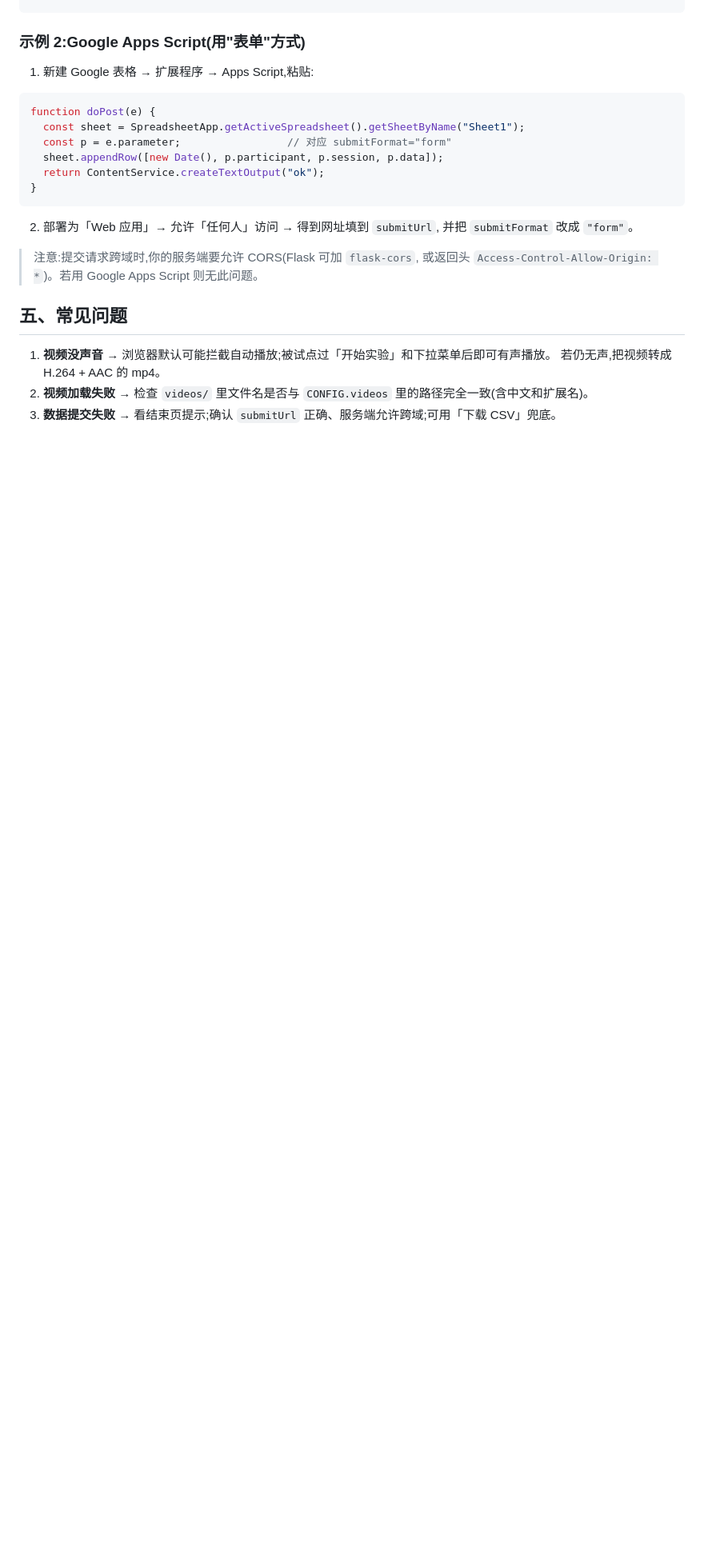
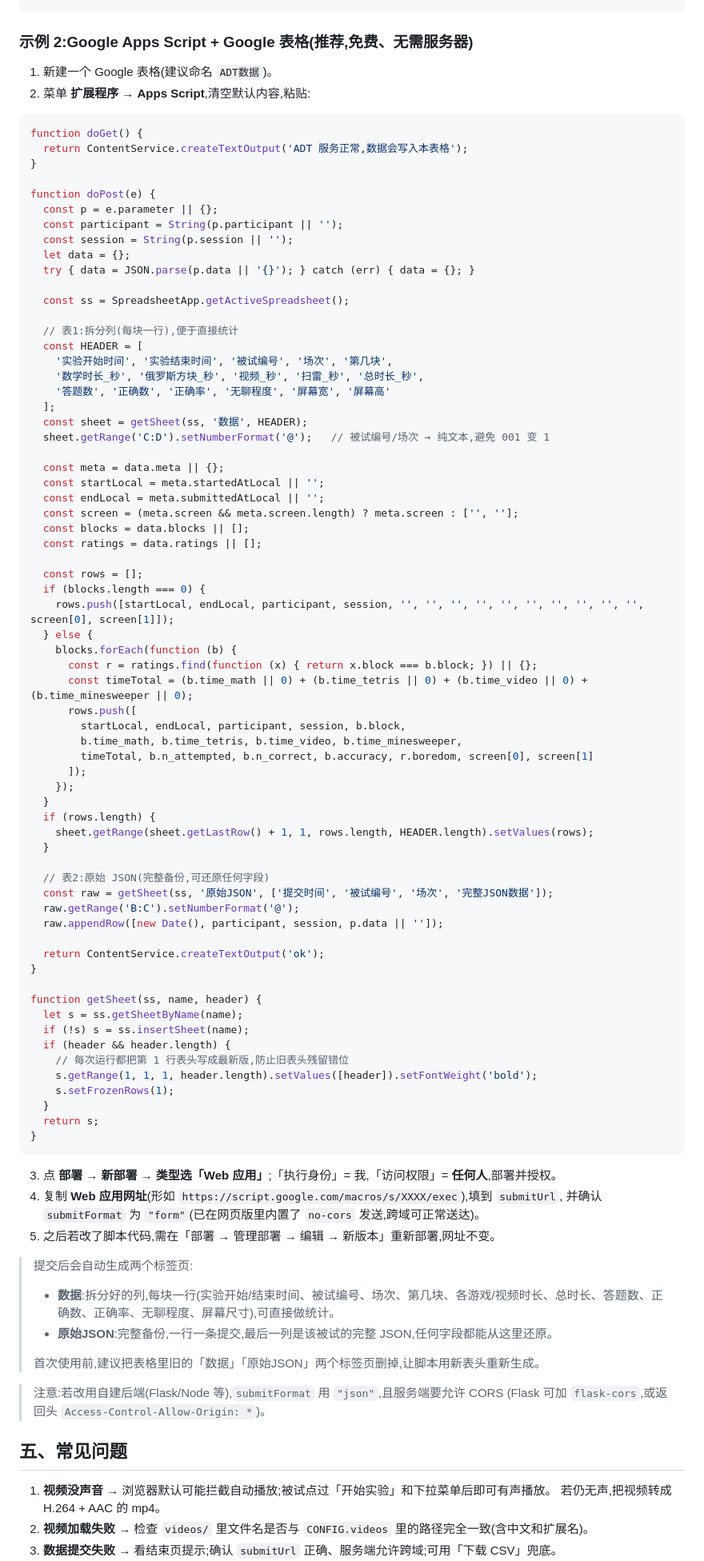
Before and after one commit to wxt-eco/ADT_web, a Markdown page: README_网页版使用说明.md, the part around one of its changes. Shown at 80% size. GitHub-like rendering; blank space fills up the shorter version.

````diff
--- a/README_网页版使用说明.md
+++ b/README_网页版使用说明.md
@@ -63,24 +69,93 @@ def adt():
     return "ok", 200
 ```
 
-### 示例 2:Google Apps Script(用"表单"方式)
+### 示例 2:Google Apps Script + Google 表格(推荐,免费、无需服务器)
 
-1. 新建 Google 表格 → 扩展程序 → Apps Script,粘贴:
+1. 新建一个 Google 表格(建议命名 `ADT数据`)。
+2. 菜单 **扩展程序 → Apps Script**,清空默认内容,粘贴:
 
 ```js
+function doGet() {
+  return ContentService.createTextOutput('ADT 服务正常,数据会写入本表格');
+}
+
 function doPost(e) {
-  const sheet = SpreadsheetApp.getActiveSpreadsheet().getSheetByName("Sheet1");
-  const p = e.parameter;                 // 对应 submitFormat="form"
-  sheet.appendRow([new Date(), p.participant, p.session, p.data]);
-  return ContentService.createTextOutput("ok");
+  const p = e.parameter || {};
+  const participant = String(p.participant || '');
+  const session = String(p.session || '');
+  let data = {};
+  try { data = JSON.parse(p.data || '{}'); } catch (err) { data = {}; }
+
+  const ss = SpreadsheetApp.getActiveSpreadsheet();
+
+  // 表1:拆分列(每块一行),便于直接统计
+  const HEADER = [
+    '实验开始时间', '实验结束时间', '被试编号', '场次', '第几块',
+    '数学时长_秒', '俄罗斯方块_秒', '视频_秒', '扫雷_秒', '总时长_秒',
+    '答题数', '正确数', '正确率', '无聊程度', '屏幕宽', '屏幕高'
+  ];
+  const sheet = getSheet(ss, '数据', HEADER);
+  sheet.getRange('C:D').setNumberFormat('@');   // 被试编号/场次 → 纯文本,避免 001 变 1
+
+  const meta = data.meta || {};
+  const startLocal = meta.startedAtLocal || '';
+  const endLocal = meta.submittedAtLocal || '';
+  const screen = (meta.screen && meta.screen.length) ? meta.screen : ['', ''];
+  const blocks = data.blocks || [];
+  const ratings = data.ratings || [];
+
+  const rows = [];
+  if (blocks.length === 0) {
+    rows.push([startLocal, endLocal, participant, session, '', '', '', '', '', '', '', '', '', '', screen[0], screen[1]]);
+  } else {
+    blocks.forEach(function (b) {
+      const r = ratings.find(function (x) { return x.block === b.block; }) || {};
+      const timeTotal = (b.time_math || 0) + (b.time_tetris || 0) + (b.time_video || 0) + (b.time_minesweeper || 0);
+      rows.push([
+        startLocal, endLocal, participant, session, b.block,
+        b.time_math, b.time_tetris, b.time_video, b.time_minesweeper,
+        timeTotal, b.n_attempted, b.n_correct, b.accuracy, r.boredom, screen[0], screen[1]
+      ]);
+    });
+  }
+  if (rows.length) {
+    sheet.getRange(sheet.getLastRow() + 1, 1, rows.length, HEADER.length).setValues(rows);
+  }
+
+  // 表2:原始 JSON(完整备份,可还原任何字段)
+  const raw = getSheet(ss, '原始JSON', ['提交时间', '被试编号', '场次', '完整JSON数据']);
+  raw.getRange('B:C').setNumberFormat('@');
+  raw.appendRow([new Date(), participant, session, p.data || '']);
+
+  return ContentService.createTextOutput('ok');
+}
+
+function getSheet(ss, name, header) {
+  let s = ss.getSheetByName(name);
+  if (!s) s = ss.insertSheet(name);
+  if (header && header.length) {
+    // 每次运行都把第 1 行表头写成最新版,防止旧表头残留错位
+    s.getRange(1, 1, 1, header.length).setValues([header]).setFontWeight('bold');
+    s.setFrozenRows(1);
+  }
+  return s;
 }
 ```
 
-2. 部署为「Web 应用」→ 允许「任何人」访问 → 得到网址填到 `submitUrl`,
-   并把 `submitFormat` 改成 `"form"`。
+3. 点 **部署 → 新部署 → 类型选「Web 应用」**;「执行身份」= 我,「访问权限」= **任何人**,部署并授权。
+4. 复制 **Web 应用网址**(形如 `https://script.google.com/macros/s/XXXX/exec`),填到 `submitUrl`,
+   并确认 `submitFormat` 为 `"form"`(已在网页版里内置了 `no-cors` 发送,跨域可正常送达)。
+5. 之后若改了脚本代码,需在「部署 → 管理部署 → 编辑 → 新版本」重新部署,网址不变。
 
-> 注意:提交请求跨域时,你的服务端要允许 CORS(Flask 可加 `flask-cors`,
-> 或返回头 `Access-Control-Allow-Origin: *`)。若用 Google Apps Script 则无此问题。
+> 提交后会自动生成两个标签页:
+>
+> - **数据**:拆分好的列,每块一行(实验开始/结束时间、被试编号、场次、第几块、各游戏/视频时长、总时长、答题数、正确数、正确率、无聊程度、屏幕尺寸),可直接做统计。
+> - **原始JSON**:完整备份,一行一条提交,最后一列是该被试的完整 JSON,任何字段都能从这里还原。
+>
+> 首次使用前,建议把表格里旧的「数据」「原始JSON」两个标签页删掉,让脚本用新表头重新生成。
+
+> 注意:若改用自建后端(Flask/Node 等),`submitFormat` 用 `"json"`,且服务端要允许 CORS
+> (Flask 可加 `flask-cors`,或返回头 `Access-Control-Allow-Origin: *`)。
 
 ## 五、常见问题
 
````
Also changed, not shown: other parts of README_网页版使用说明.md (+22 -15 lines).
